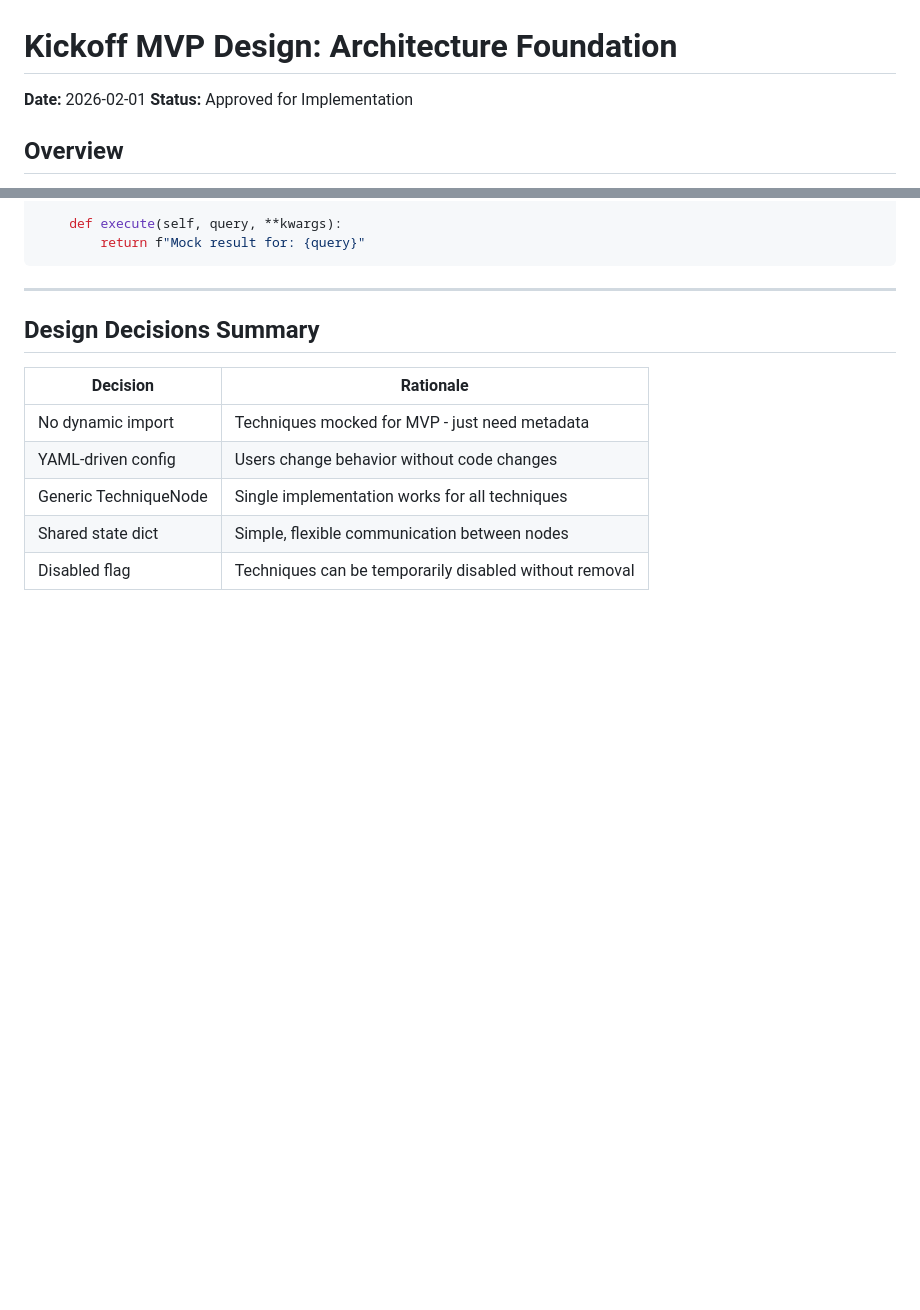
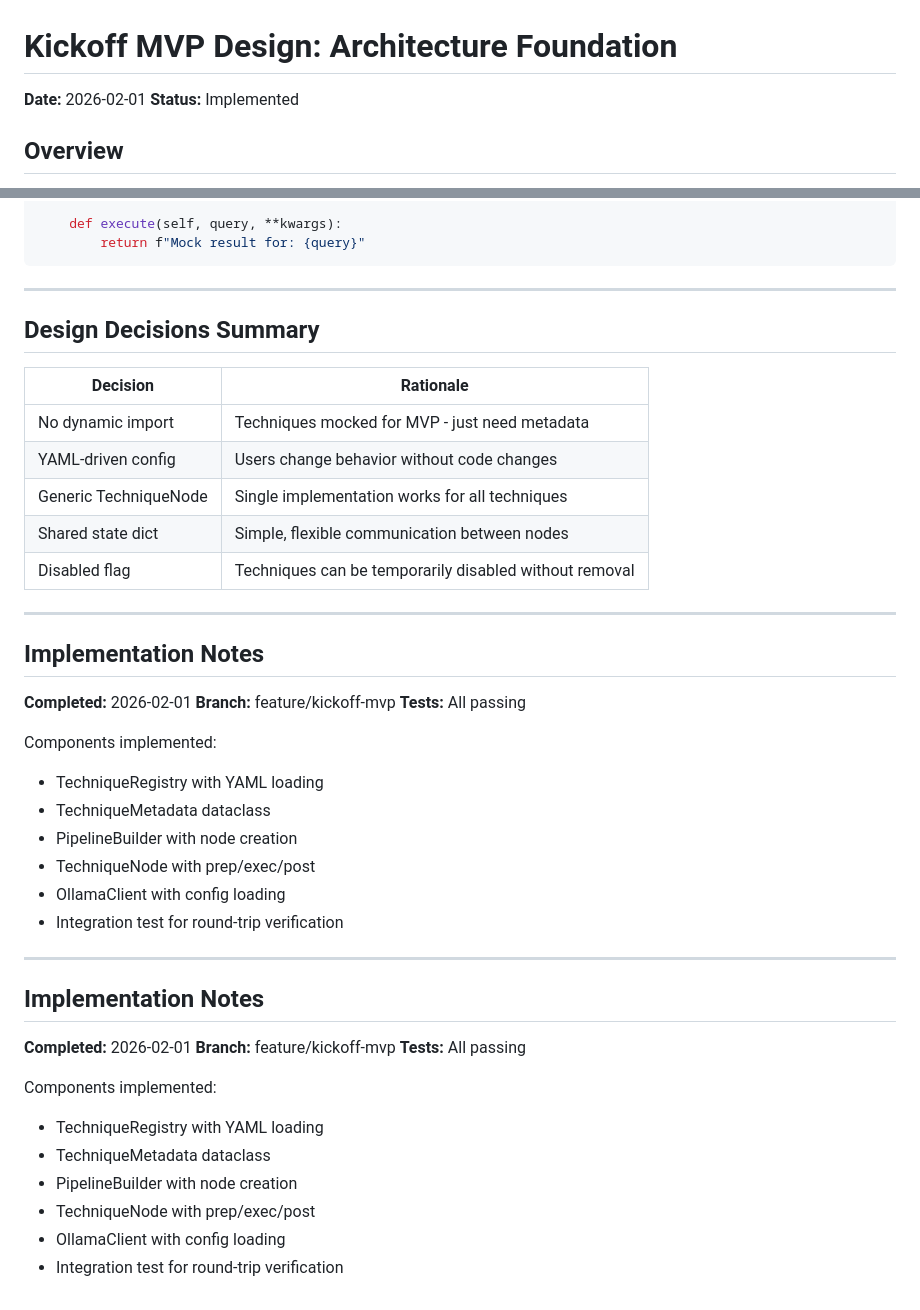
Before and after one commit to katmandoo212/aragsys, a Markdown page: docs/plans/2026-02-01-kickoff-mvp-design.md, 2 parts joined by grey strips. Drawn GitHub-style; blank space fills up the shorter version.

Commit message:
docs: update design status to implemented
- Mark MVP as completed
- Add implementation notes and completion date

```diff
--- a/docs/plans/2026-02-01-kickoff-mvp-design.md
+++ b/docs/plans/2026-02-01-kickoff-mvp-design.md
@@ -1,7 +1,7 @@
 # Kickoff MVP Design: Architecture Foundation
 
 **Date:** 2026-02-01
-**Status:** Approved for Implementation
+**Status:** Implemented
 
 ## Overview
 
@@ -234,3 +234,35 @@ class MockTechnique:
 | Generic TechniqueNode | Single implementation works for all techniques |
 | Shared state dict | Simple, flexible communication between nodes |
 | Disabled flag | Techniques can be temporarily disabled without removal |
+
+---
+
+## Implementation Notes
+
+**Completed:** 2026-02-01
+**Branch:** feature/kickoff-mvp
+**Tests:** All passing
+
+Components implemented:
+- TechniqueRegistry with YAML loading
+- TechniqueMetadata dataclass
+- PipelineBuilder with node creation
+- TechniqueNode with prep/exec/post
+- OllamaClient with config loading
+- Integration test for round-trip verification
+
+---
+
+## Implementation Notes
+
+**Completed:** 2026-02-01
+**Branch:** feature/kickoff-mvp
+**Tests:** All passing
+
+Components implemented:
+- TechniqueRegistry with YAML loading
+- TechniqueMetadata dataclass
+- PipelineBuilder with node creation
+- TechniqueNode with prep/exec/post
+- OllamaClient with config loading
+- Integration test for round-trip verification
```
